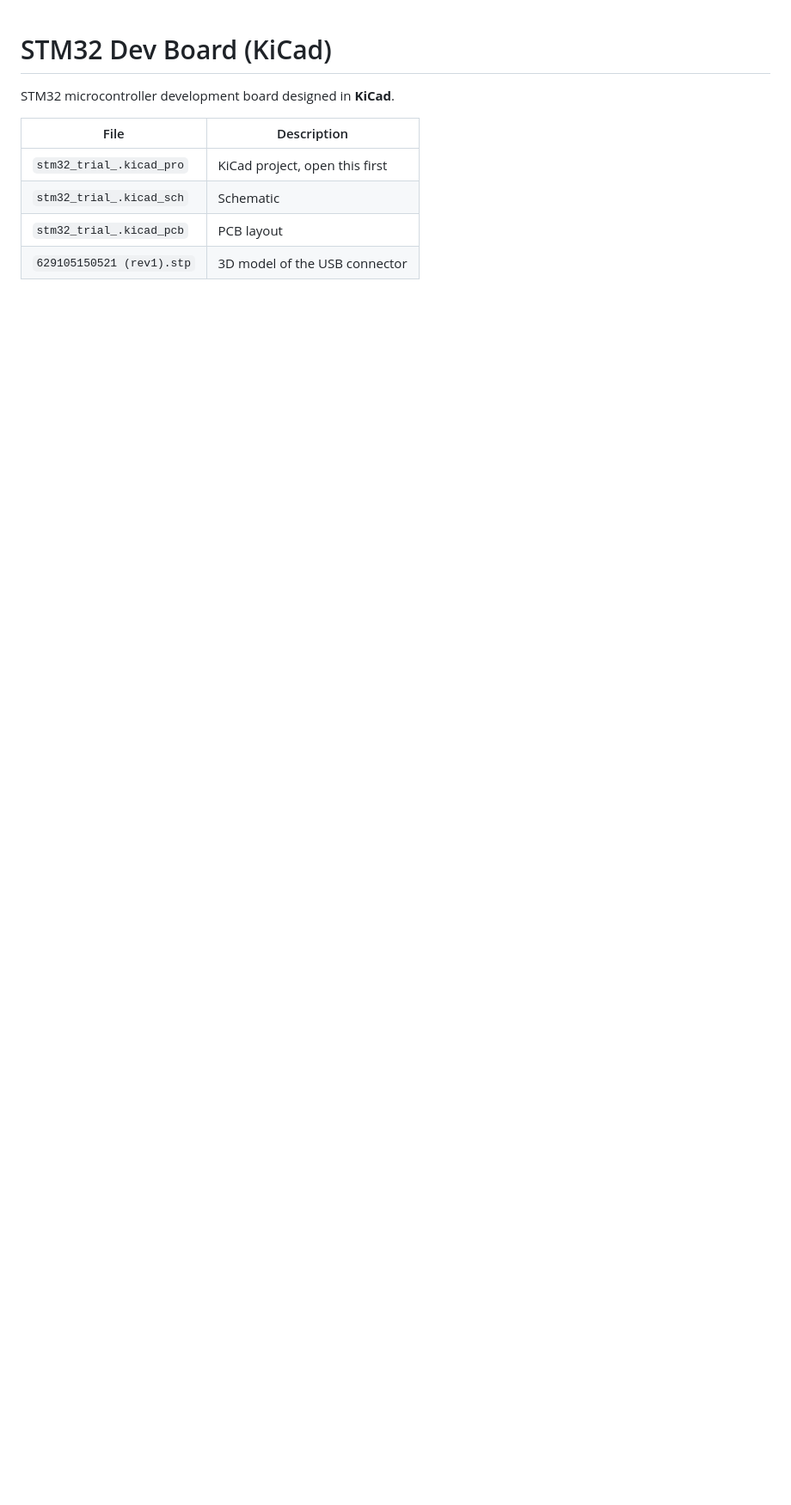
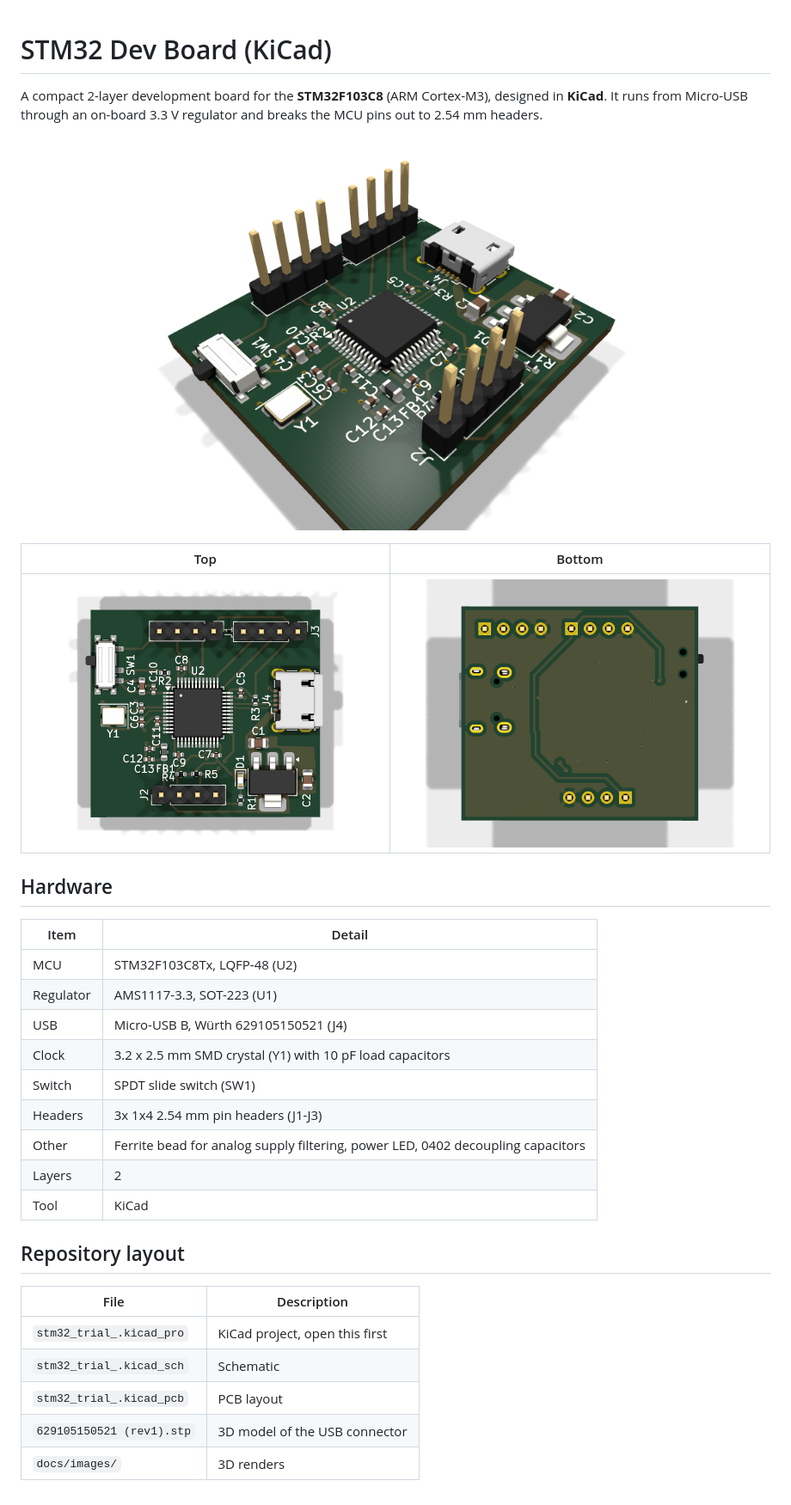
Before and after one commit to MohanrajDS/stm32-dev-board-kicad, a Markdown page: README.md, the part around the change. Shown at 86% size. Drawn GitHub-style; pictures changed too: docs/images/board-bottom.png (added), docs/images/board-iso.png (added), docs/images/board-top.png (added); blank space fills up the shorter version.

Commit message:
Add 3D renders and complete README
Co-Authored-By: Claude Opus 5.5 <noreply@anthropic.com>

```diff
--- a/README.md
+++ b/README.md
@@ -1,6 +1,30 @@
 # STM32 Dev Board (KiCad)
 
-STM32 microcontroller development board designed in **KiCad**.
+A compact 2-layer development board for the **STM32F103C8** (ARM Cortex-M3), designed in **KiCad**. It runs from Micro-USB through an on-board 3.3 V regulator and breaks the MCU pins out to 2.54 mm headers.
+
+<p align="center">
+  <img src="docs/images/board-iso.png" alt="3D render of the STM32 dev board" width="70%">
+</p>
+
+| Top | Bottom |
+|---|---|
+| <img src="docs/images/board-top.png" alt="Top view" width="100%"> | <img src="docs/images/board-bottom.png" alt="Bottom view" width="100%"> |
+
+## Hardware
+
+| Item | Detail |
+|---|---|
+| MCU | STM32F103C8Tx, LQFP-48 (U2) |
+| Regulator | AMS1117-3.3, SOT-223 (U1) |
+| USB | Micro-USB B, Würth 629105150521 (J4) |
+| Clock | 3.2 x 2.5 mm SMD crystal (Y1) with 10 pF load capacitors |
+| Switch | SPDT slide switch (SW1) |
+| Headers | 3x 1x4 2.54 mm pin headers (J1-J3) |
+| Other | Ferrite bead for analog supply filtering, power LED, 0402 decoupling capacitors |
+| Layers | 2 |
+| Tool | KiCad |
+
+## Repository layout
 
 | File | Description |
 |---|---|
@@ -8,3 +32,4 @@ STM32 microcontroller development board designed in **KiCad**.
 | `stm32_trial_.kicad_sch` | Schematic |
 | `stm32_trial_.kicad_pcb` | PCB layout |
 | `629105150521 (rev1).stp` | 3D model of the USB connector |
+| `docs/images/` | 3D renders |
```
